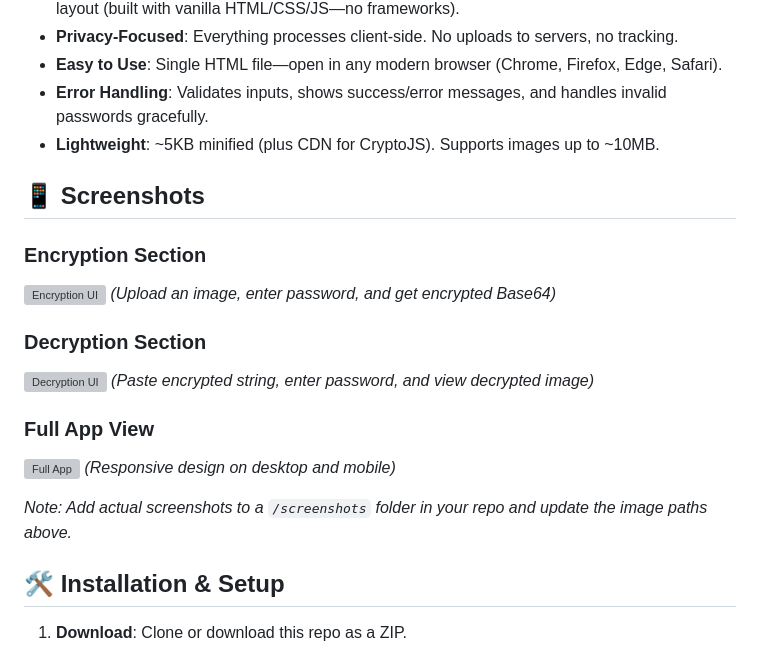
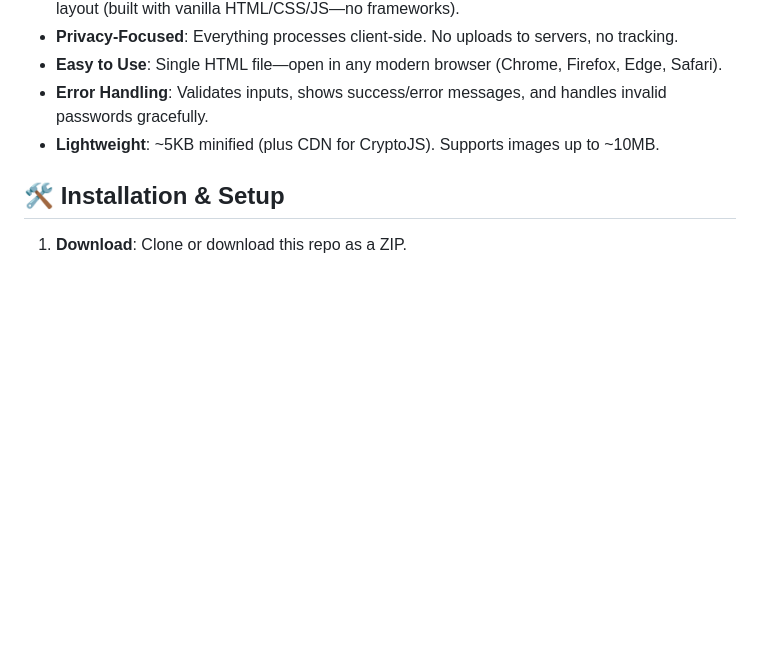
Before and after one commit to 7abieb/IMG64B, a Markdown page: README.md, the part around the change. Rendered like a GitHub page; blank space fills up the shorter version; grey boxes are pictures that could not be loaded.

```diff
--- a/README.md
+++ b/README.md
@@ -19,20 +19,6 @@ A lightweight, fully client-side web application for securely encrypting images
 - **Error Handling**: Validates inputs, shows success/error messages, and handles invalid passwords gracefully.
 - **Lightweight**: ~5KB minified (plus CDN for CryptoJS). Supports images up to ~10MB.
 
-## 📱 Screenshots
-### Encryption Section
-![Encryption UI](screenshots/encryption.png)
-*(Upload an image, enter password, and get encrypted Base64)*
-
-### Decryption Section
-![Decryption UI](screenshots/decryption.png)
-*(Paste encrypted string, enter password, and view decrypted image)*
-
-### Full App View
-![Full App](screenshots/full-app.png)
-*(Responsive design on desktop and mobile)*
-
-*Note: Add actual screenshots to a `/screenshots` folder in your repo and update the image paths above.*
 
 ## 🛠️ Installation & Setup
 1. **Download**: Clone or download this repo as a ZIP.
```
